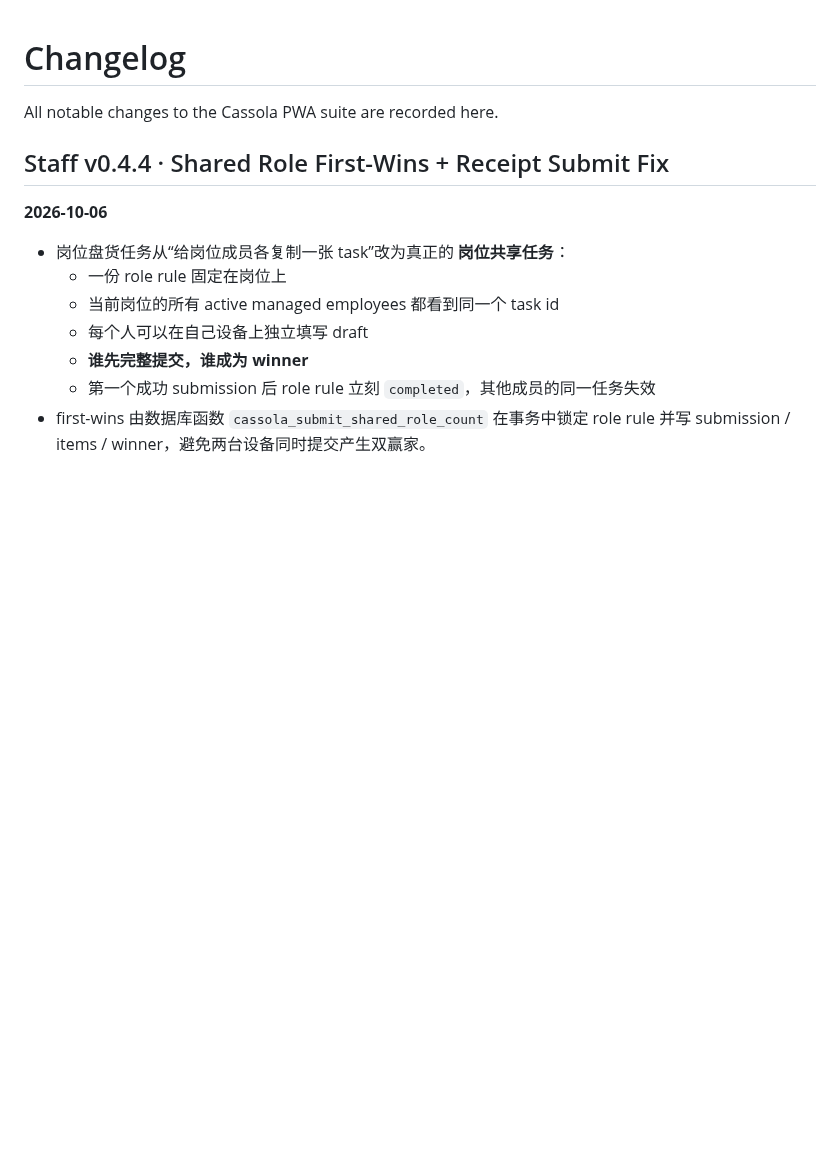
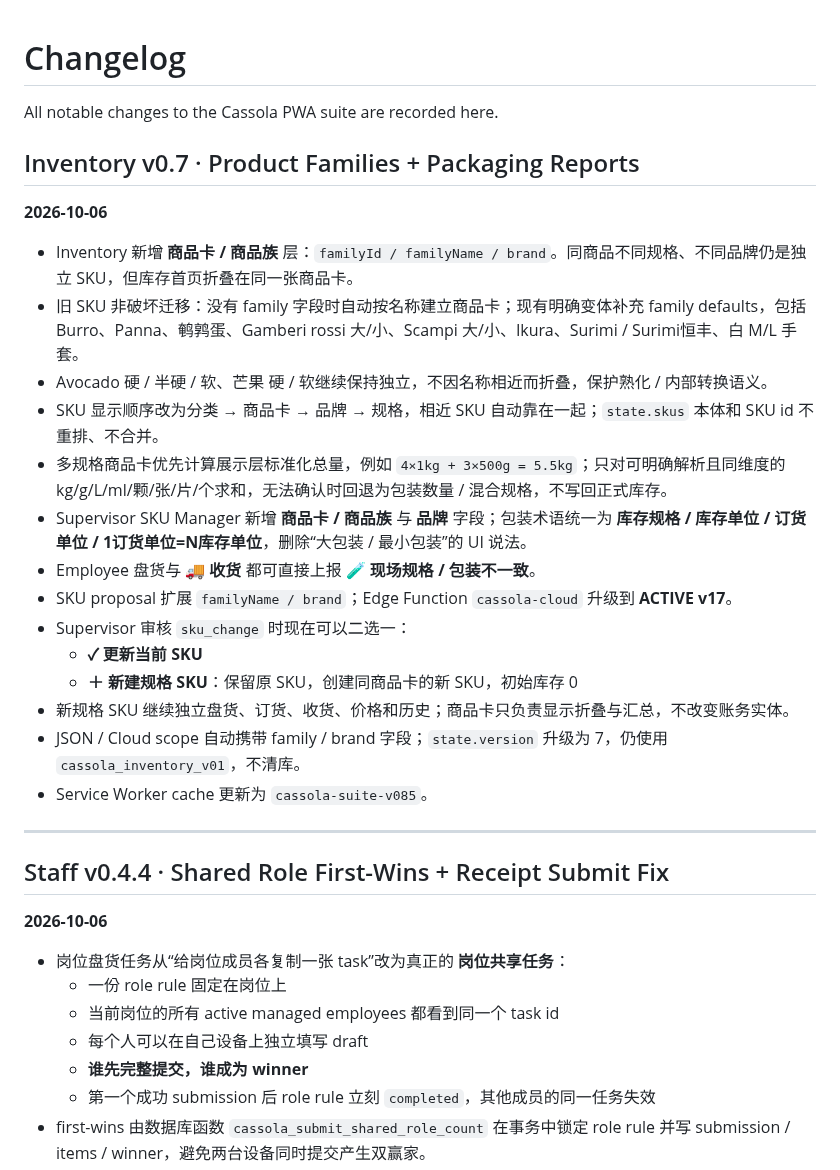
Before and after one commit to Gewuerzei/-Piccola, a Markdown page: CHANGELOG.md, the part around the change. GitHub-like rendering; blank space fills up the shorter version.

Commit message:
Record Inventory v0.7 product-family and packaging-report release

```diff
--- a/CHANGELOG.md
+++ b/CHANGELOG.md
@@ -2,6 +2,25 @@
 
 All notable changes to the Cassola PWA suite are recorded here.
 
+## Inventory v0.7 · Product Families + Packaging Reports
+**2026-10-06**
+
+- Inventory 新增 **商品卡 / 商品族** 层：`familyId / familyName / brand`。同商品不同规格、不同品牌仍是独立 SKU，但库存首页折叠在同一张商品卡。
+- 旧 SKU 非破坏迁移：没有 family 字段时自动按名称建立商品卡；现有明确变体补充 family defaults，包括 Burro、Panna、鹌鹑蛋、Gamberi rossi 大/小、Scampi 大/小、Ikura、Surimi / Surimi恒丰、白 M/L 手套。
+- Avocado 硬 / 半硬 / 软、芒果 硬 / 软继续保持独立，不因名称相近而折叠，保护熟化 / 内部转换语义。
+- SKU 显示顺序改为分类 → 商品卡 → 品牌 → 规格，相近 SKU 自动靠在一起；`state.skus` 本体和 SKU id 不重排、不合并。
+- 多规格商品卡优先计算展示层标准化总量，例如 `4×1kg + 3×500g = 5.5kg`；只对可明确解析且同维度的 kg/g/L/ml/颗/张/片/个求和，无法确认时回退为包装数量 / 混合规格，不写回正式库存。
+- Supervisor SKU Manager 新增 **商品卡 / 商品族** 与 **品牌** 字段；包装术语统一为 **库存规格 / 库存单位 / 订货单位 / 1订货单位=N库存单位**，删除“大包装 / 最小包装”的 UI 说法。
+- Employee 盘货与 **🚚 收货** 都可直接上报 **🧪 现场规格 / 包装不一致**。
+- SKU proposal 扩展 `familyName / brand`；Edge Function `cassola-cloud` 升级到 **ACTIVE v17**。
+- Supervisor 审核 `sku_change` 时现在可以二选一：
+  - **✓ 更新当前 SKU**
+  - **＋ 新建规格 SKU**：保留原 SKU，创建同商品卡的新 SKU，初始库存 0
+- 新规格 SKU 继续独立盘货、订货、收货、价格和历史；商品卡只负责显示折叠与汇总，不改变账务实体。
+- JSON / Cloud scope 自动携带 family / brand 字段；`state.version` 升级为 7，仍使用 `cassola_inventory_v01`，不清库。
+- Service Worker cache 更新为 `cassola-suite-v085`。
+
+---
 ## Staff v0.4.4 · Shared Role First-Wins + Receipt Submit Fix
 **2026-10-06**
 
```
